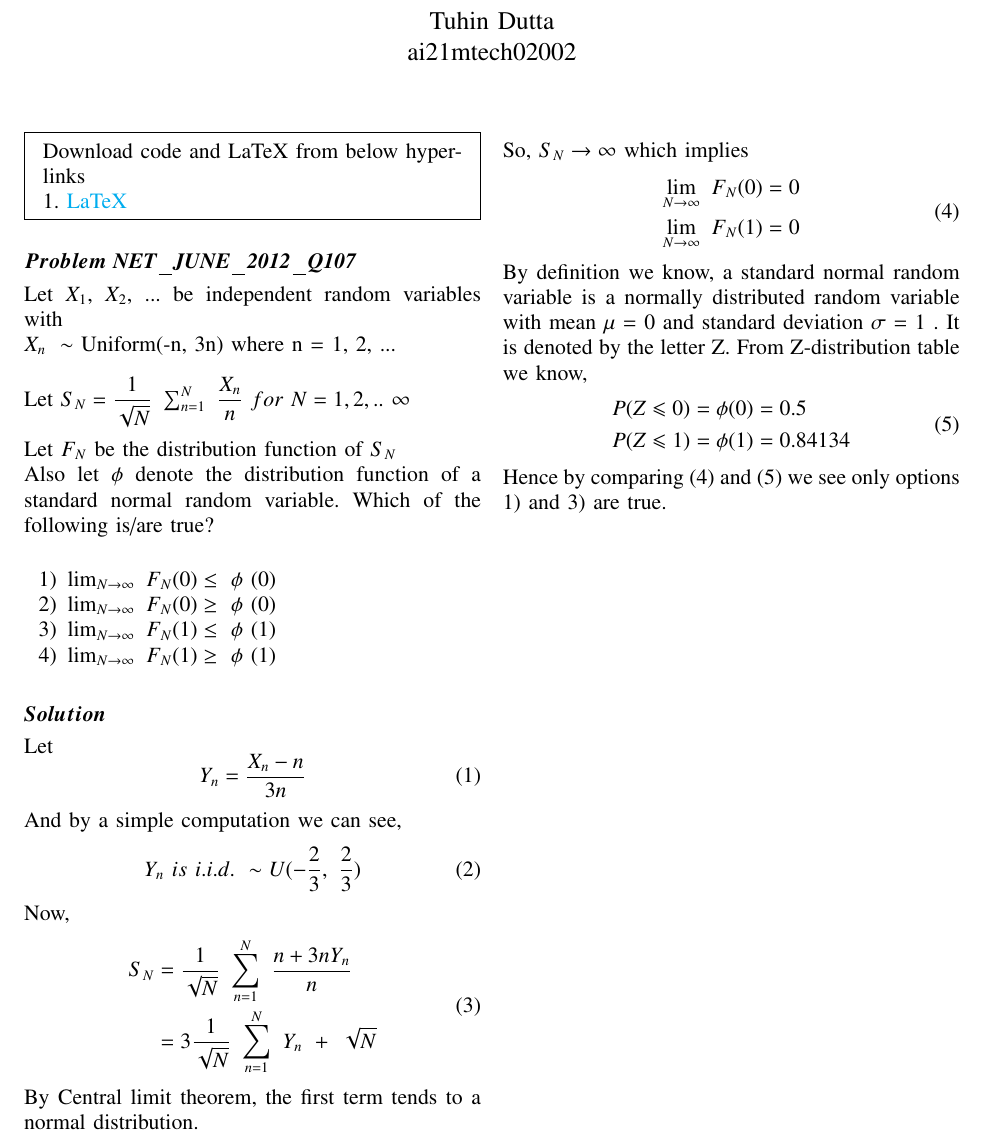
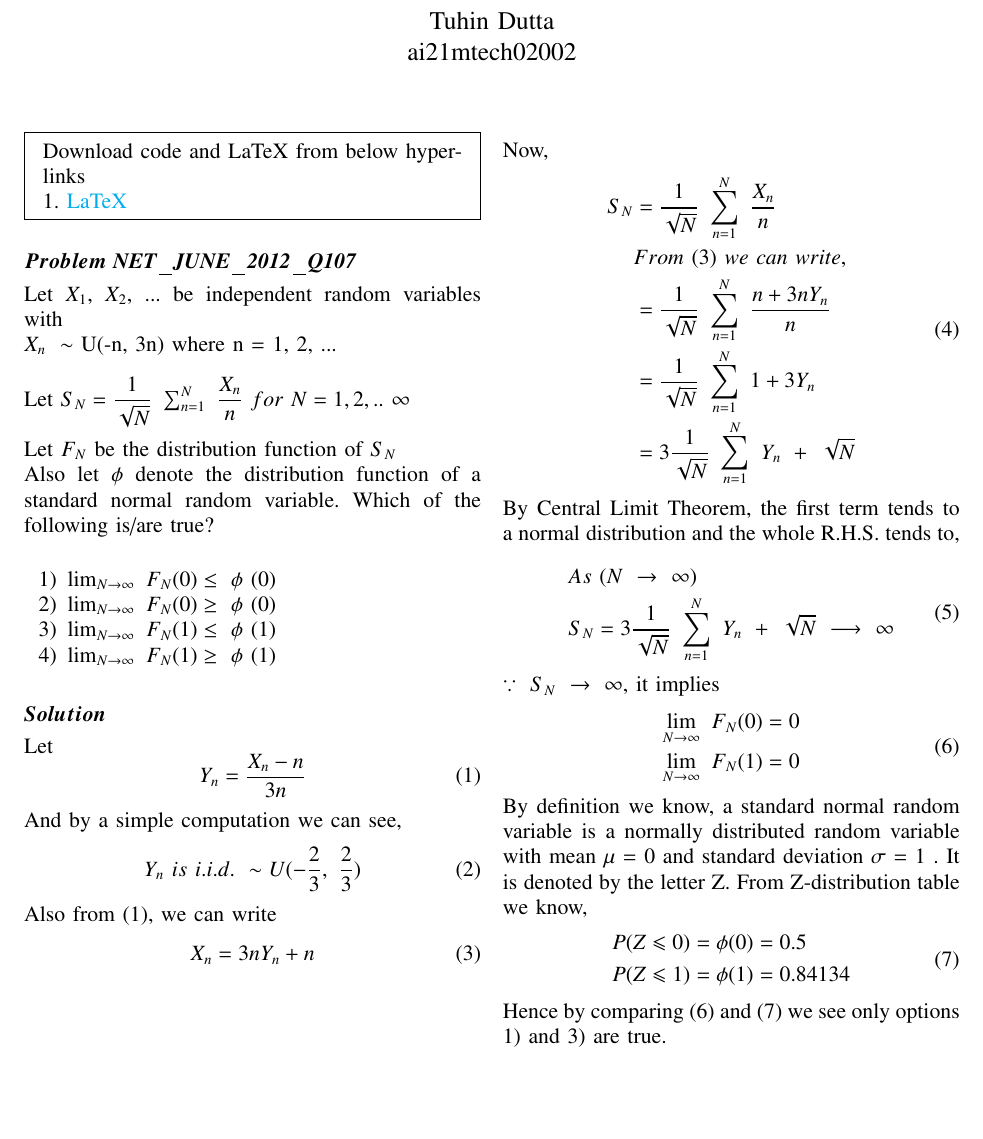
Before and after one commit to Tauhait/Mathematics-AI-DS-ML-DL, a LaTeX problem sheet (Assignment-15/LaTeX/Solution.tex): part of the page, cut so that both start at the same text, the shorter picture padded with empty space. The pictures show the PDF file Assignment-15/Solution.pdf that the author committed with the source.

Commit message:
Modify Assign15 solution

```diff
--- a/Assignment-15/LaTeX/Solution.tex
+++ b/Assignment-15/LaTeX/Solution.tex
@@ -147,7 +147,7 @@ Download code and LaTeX from below hyperlinks\\
 1. \href{https://github.com/Tauhait/AI5002/tree/main/Assignment-15/LaTeX}{LaTeX}
 \end{mdframed}
 \subsection*{\boldsymbol{Problem\ \textbf{NET\_JUNE\_2012\_Q107}}}
-Let $X_1$, $X_2$, ... be independent random variables with\\ $X_n\ \sim$ Uniform(-n, 3n) where n = 1, 2, ...\\
+Let $X_1$, $X_2$, ... be independent random variables with\\ $X_n\ \sim$ U(-n, 3n) where n = 1, 2, ...\\
 
 Let $S_N = \dfrac{1}{\sqrt{N}}\ \sum_{n=1}^{N}\ \dfrac{X_n}{n}\ for\ N = 1, 2, ..\ \infty$\\
 
@@ -168,13 +168,22 @@ And by a simple computation we can see,
 \begin{equation}\tag{2}
     Y_n\ is\ i.i.d.\ \sim U(-\dfrac{2}{3},\ \dfrac{2}{3})
 \end{equation}
+Also from (1), we can write
+\begin{equation}\tag{3}
+    X_n = 3nY_n + n
+\end{equation}
 Now,
-\begin{equation}\tag{3}
+\begin{equation}\tag{4}
     \begin{split}
-        S_N &= \dfrac{1}{\sqrt{N}}\ \sum_{n=1}^{N}\ \dfrac{n + 3nY_n}{n}\\
+        S_N &= \dfrac{1}{\sqrt{N}}\ \sum_{n=1}^{N}\ \dfrac{X_n}{n}\\
+            &From\ (3)\ we\ can\ write,\\
+            &= \dfrac{1}{\sqrt{N}}\ \sum_{n=1}^{N}\ \dfrac{n + 3nY_n}{n}\\
+            &= \dfrac{1}{\sqrt{N}}\ \sum_{n=1}^{N}\ 1 + 3Y_n\\
             &= 3\dfrac{1}{\sqrt{N}}\ \sum_{n=1}^{N}\ Y_n\ +\ \sqrt{N}\\
     \end{split}
 \end{equation}
-By Central limit theorem, the first term tends to a normal distribution.\\
-So, $S_N\rightarrow \infty$ which implies
-\begin{equation}\tag{4}
+By Central Limit Theorem, the first term tends to a normal distribution and the whole R.H.S. tends to,\\
+\begin{equation}\tag{5}
+    \begin{split}
+        &As\ (N\ \rightarrow\ \infty)\\
+        &S_N = 3\dfrac{1}{\sqrt{N}}\ \sum_{n=1}^{N}\ Y_n\ +\ \sqrt{N}\ \longrightarrow\ \infty\\
@@ -181,3 +193,4 @@ So, $S_N\rightarrow \infty$ which implies
+\begin{equation}\tag{6}
     \begin{split}
         \lim_{N \to \infty}\ F_N(0) = 0\\
         \lim_{N \to \infty}\ F_N(1) = 0
@@ -185,11 +198,11 @@ So, $S_N\rightarrow \infty$ which implies
 \end{equation}
 
 By definition we know, a standard normal random variable is a normally distributed random variable with mean $\mu$ = 0  and standard deviation $\sigma$ = 1 . It is denoted by the letter  Z. From Z-distribution table we know,
-\begin{equation}\tag{5}
+\begin{equation}\tag{7}
     \begin{split}
         P(Z\leqslant 0) &= \phi(0) = 0.5\\
         P(Z\leqslant 1) &= \phi(1) = 0.84134
     \end{split}
 \end{equation}
-Hence by comparing (4) and (5) we see only options 1) and 3) are true.
+Hence by comparing (6) and (7) we see only options 1) and 3) are true.
 \end{document}
```
Also changed, not shown: Assignment-15/Solution.pdf, Assignment-15/LaTeX/Solution.tex (3 more changed lines).
